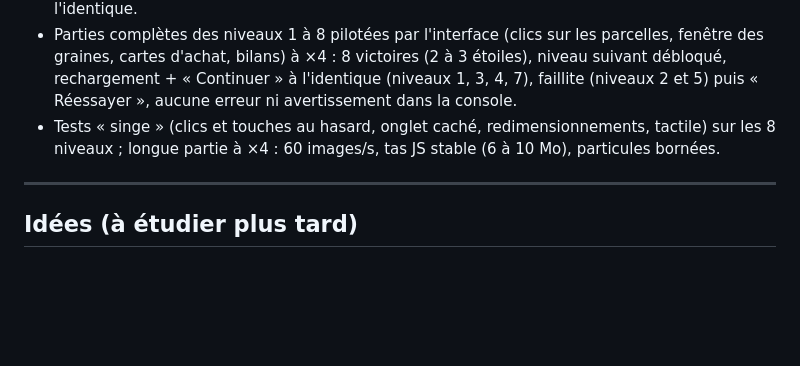
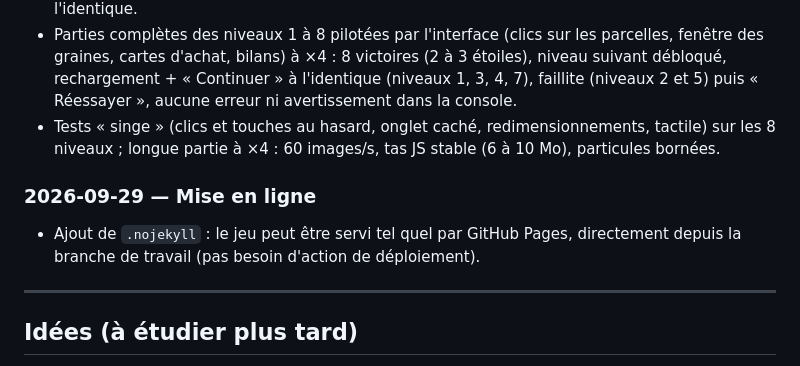
Before and after one commit to Madec01/Seve, a Markdown page: JOURNAL.md, the part around the change. GitHub-like rendering; blank space fills up the shorter version.

Commit message:
Journal : mise en ligne sur GitHub Pages
Co-Authored-By: Claude Opus 5.5 <noreply@anthropic.com>
Claude-Session: https://claude.ai/code/session_01YK8c9xokShUr862dbgjVtp

```diff
--- a/JOURNAL.md
+++ b/JOURNAL.md
@@ -62,6 +62,10 @@ Méthode : le proxy git de l'environnement n'autorise l'envoi que de la branche
 - Parties complètes des niveaux 1 à 8 pilotées par l'interface (clics sur les parcelles, fenêtre des graines, cartes d'achat, bilans) à ×4 : 8 victoires (2 à 3 étoiles), niveau suivant débloqué, rechargement + « Continuer » à l'identique (niveaux 1, 3, 4, 7), faillite (niveaux 2 et 5) puis « Réessayer », aucune erreur ni avertissement dans la console.
 - Tests « singe » (clics et touches au hasard, onglet caché, redimensionnements, tactile) sur les 8 niveaux ; longue partie à ×4 : 60 images/s, tas JS stable (6 à 10 Mo), particules bornées.
 
+### 2026-09-29 — Mise en ligne
+
+- Ajout de `.nojekyll` : le jeu peut être servi tel quel par GitHub Pages, directement depuis la branche de travail (pas besoin d'action de déploiement).
+
 ---
 
 ## Idées (à étudier plus tard)
```
